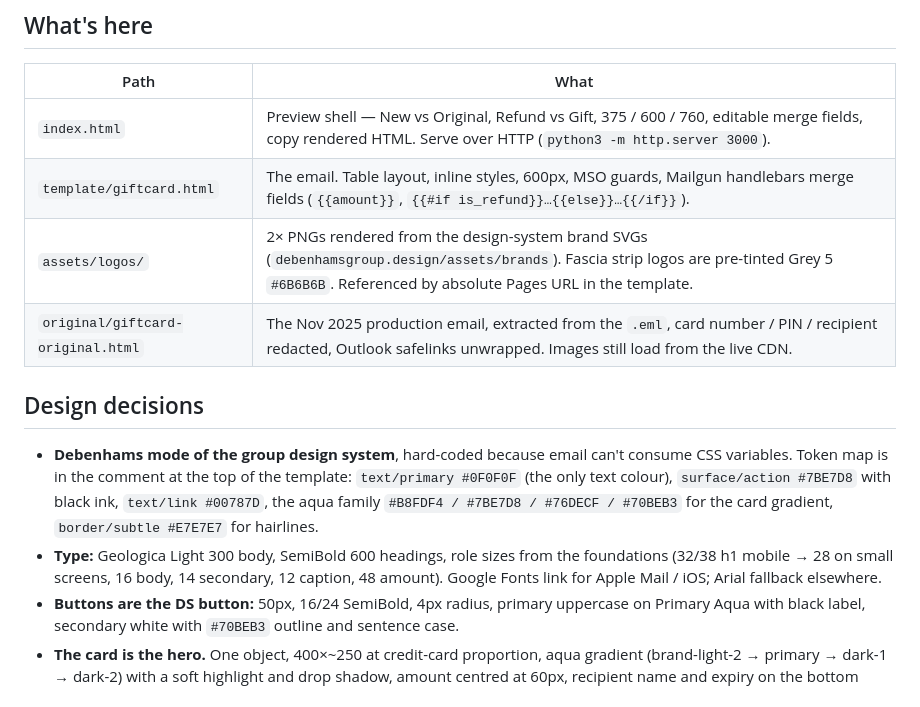
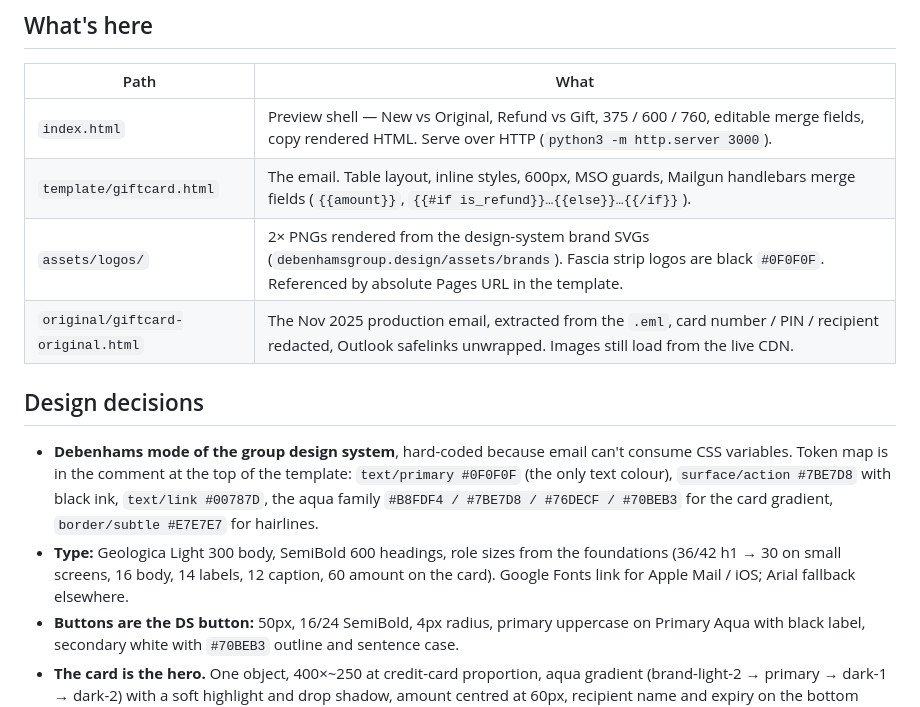
Before and after one commit to jakerayner96/debenhams-giftcard-email, a Markdown page: README.md, the part around the change. Drawn GitHub-style.

Commit message:
README: logos are black, type sizes match v2.1
Co-Authored-By: Claude Fable 5.1 <noreply@anthropic.com>

```diff
--- a/README.md
+++ b/README.md
@@ -10,13 +10,13 @@ Redesign of the transactional "You've been sent a gift card!" email (sender `gif
 |---|---|
 | `index.html` | Preview shell — New vs Original, Refund vs Gift, 375 / 600 / 760, editable merge fields, copy rendered HTML. Serve over HTTP (`python3 -m http.server 3000`). |
 | `template/giftcard.html` | The email. Table layout, inline styles, 600px, MSO guards, Mailgun handlebars merge fields (`{{amount}}`, `{{#if is_refund}}…{{else}}…{{/if}}`). |
-| `assets/logos/` | 2× PNGs rendered from the design-system brand SVGs (`debenhamsgroup.design/assets/brands`). Fascia strip logos are pre-tinted Grey 5 `#6B6B6B`. Referenced by absolute Pages URL in the template. |
+| `assets/logos/` | 2× PNGs rendered from the design-system brand SVGs (`debenhamsgroup.design/assets/brands`). Fascia strip logos are black `#0F0F0F`. Referenced by absolute Pages URL in the template. |
 | `original/giftcard-original.html` | The Nov 2025 production email, extracted from the `.eml`, card number / PIN / recipient redacted, Outlook safelinks unwrapped. Images still load from the live CDN. |
 
 ## Design decisions
 
 - **Debenhams mode of the group design system**, hard-coded because email can't consume CSS variables. Token map is in the comment at the top of the template: `text/primary #0F0F0F` (the only text colour), `surface/action #7BE7D8` with black ink, `text/link #00787D`, the aqua family `#B8FDF4 / #7BE7D8 / #76DECF / #70BEB3` for the card gradient, `border/subtle #E7E7E7` for hairlines.
-- **Type:** Geologica Light 300 body, SemiBold 600 headings, role sizes from the foundations (32/38 h1 mobile → 28 on small screens, 16 body, 14 secondary, 12 caption, 48 amount). Google Fonts link for Apple Mail / iOS; Arial fallback elsewhere.
+- **Type:** Geologica Light 300 body, SemiBold 600 headings, role sizes from the foundations (36/42 h1 → 30 on small screens, 16 body, 14 labels, 12 caption, 60 amount on the card). Google Fonts link for Apple Mail / iOS; Arial fallback elsewhere.
 - **Buttons are the DS button:** 50px, 16/24 SemiBold, 4px radius, primary uppercase on Primary Aqua with black label, secondary white with `#70BEB3` outline and sentence case.
 - **The card is the hero.** One object, 400×~250 at credit-card proportion, aqua gradient (brand-light-2 → primary → dark-1 → dark-2) with a soft highlight and drop shadow, amount centred at 60px, recipient name and expiry on the bottom edge like a real card. Flat Primary Aqua fallback where gradients or shadows aren't supported. The old black bezels and the mid-card fascia strip are gone; the fascias sit in a quiet "Also spend it at" row above the footer.
 - **One ink, two weights.** Everything is `#0F0F0F`; labels are Light 300, values SemiBold 600. No grey text, no grey panels — hairlines only. Fascia logos are black.
```
